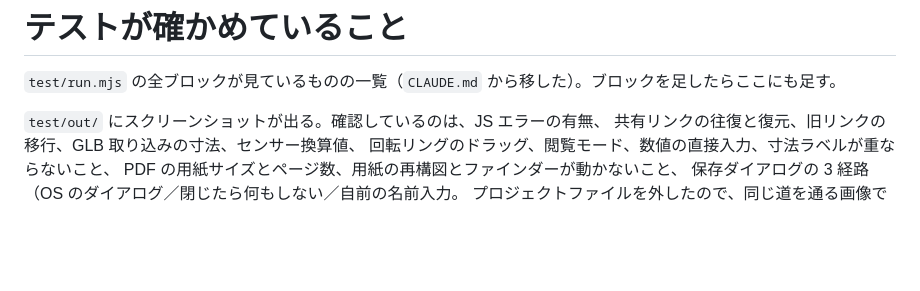
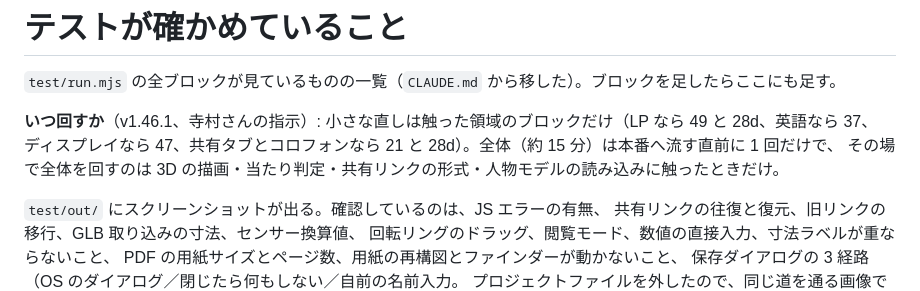
Before and after one commit to mojon1/Studio-Planner, a Markdown page: docs/notes/tests.md, the part around the change. GitHub-like rendering; blank space fills up the shorter version.

```diff
--- a/docs/notes/tests.md
+++ b/docs/notes/tests.md
@@ -1,6 +1,10 @@
 # テストが確かめていること
 
 `test/run.mjs` の全ブロックが見ているものの一覧（`CLAUDE.md` から移した）。ブロックを足したらここにも足す。
+
+**いつ回すか**（v1.46.1、寺村さんの指示）: 小さな直しは触った領域のブロックだけ（LP なら 49 と 28d、英語なら 37、
+ディスプレイなら 47、共有タブとコロフォンなら 21 と 28d）。全体（約 15 分）は本番へ流す直前に 1 回だけで、
+その場で全体を回すのは 3D の描画・当たり判定・共有リンクの形式・人物モデルの読み込みに触ったときだけ。
 
 `test/out/` にスクリーンショットが出る。確認しているのは、JS エラーの有無、
 共有リンクの往復と復元、旧リンクの移行、GLB 取り込みの寸法、センサー換算値、
```
Also changed, not shown: CLAUDE.md (+8 -4 lines).
